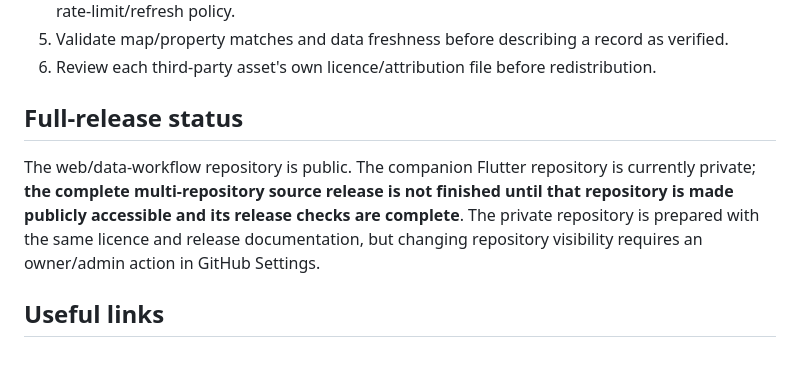
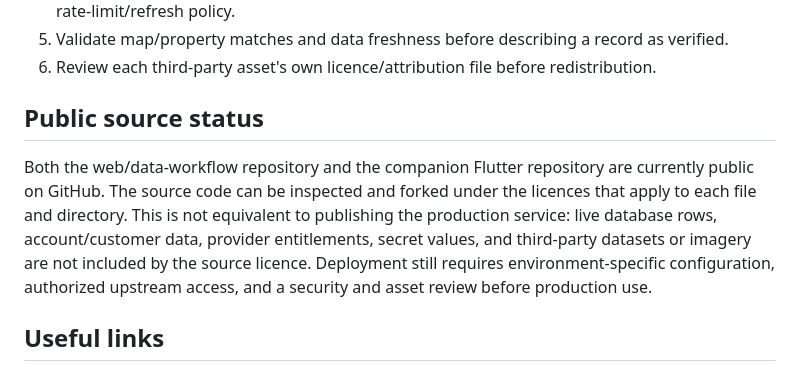
Before and after one commit to olekingkole28-dot/bridgepoint_data_studio, a Markdown page: OPEN_SOURCE_SCOPE.md, the part around the change. Rendered like a GitHub page.

Commit message:
docs: update open-source scope after public release

```diff
--- a/OPEN_SOURCE_SCOPE.md
+++ b/OPEN_SOURCE_SCOPE.md
@@ -72,13 +72,16 @@ external data. Existing per-directory licences and attribution notices continue
 5. Validate map/property matches and data freshness before describing a record as verified.
 6. Review each third-party asset's own licence/attribution file before redistribution.
 
-## Full-release status
+## Public source status
 
-The web/data-workflow repository is public. The companion Flutter repository is currently
-private; **the complete multi-repository source release is not finished until that
-repository is made publicly accessible and its release checks are complete**. The private
-repository is prepared with the same licence and release documentation, but changing
-repository visibility requires an owner/admin action in GitHub Settings.
+Both the web/data-workflow repository and the companion Flutter repository are currently
+public on GitHub. The source code can be inspected and forked under the licences that apply
+to each file and directory. This is not equivalent to publishing the production service:
+live database rows, account/customer data, provider entitlements, secret values, and
+third-party datasets or imagery are not included by the source licence. Deployment still
+requires environment-specific configuration, authorized upstream access, and a security
+and asset review before production use.
+
 
 ## Useful links
 
```
